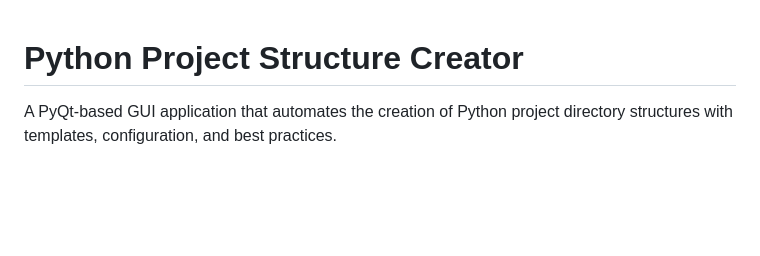
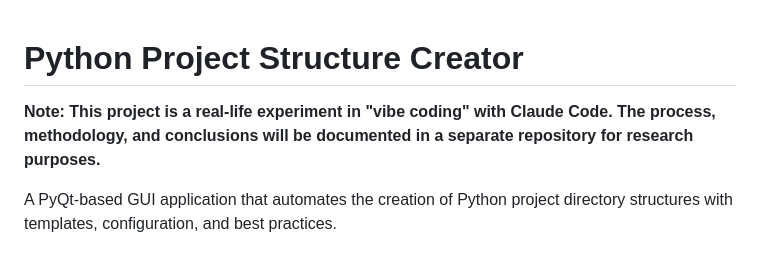
Before and after one commit to fxmartin/create-project, a Markdown page: README.md, the part around the change. Rendered like a GitHub page; blank space fills up the shorter version.

Commit message:
docs: Add note about vibe coding experiment
Add introductory note explaining this is a real-life experiment in "vibe coding" with Claude Code, with documentation to follow in a separate repository.

🤖 Generated with [Claude Code](https://claude.ai/code)

Co-Authored-By: Claude <noreply@anthropic.com>

```diff
--- a/README.md
+++ b/README.md
@@ -1,4 +1,6 @@
 # Python Project Structure Creator
+
+**Note: This project is a real-life experiment in "vibe coding" with Claude Code. The process, methodology, and conclusions will be documented in a separate repository for research purposes.**
 
 A PyQt-based GUI application that automates the creation of Python project directory structures with templates, configuration, and best practices.
 
```
